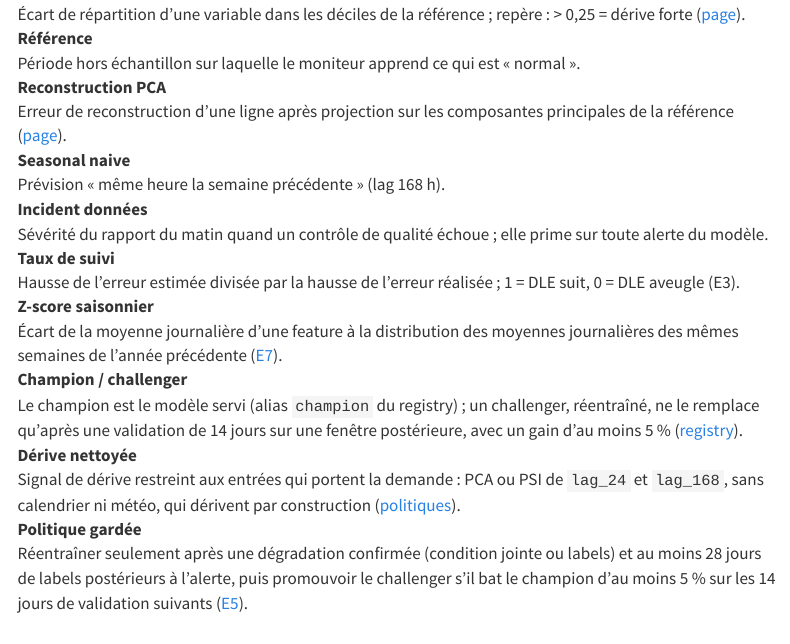
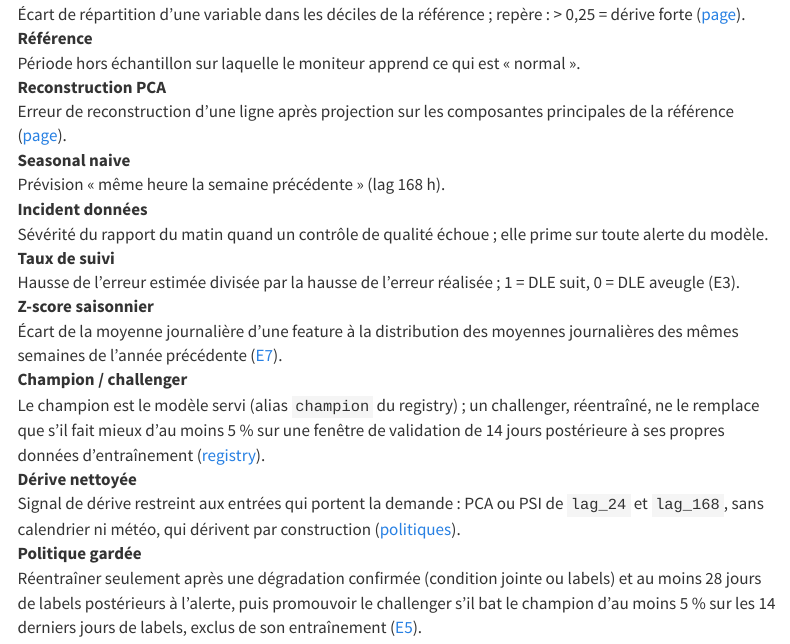
Before and after one commit to gwils28/zonefleet-observability, a Quarto document (site/glossaire.qmd): the page in a window 1100 px wide, from 1000 px down. Rendered offline with R 4.5, knitr and Pandoc in place of Quarto, with nearby package versions; menus at the side of the page are left out.

Commit message:
fix(glossaire): fenêtre de validation décrite comme dans E5

```diff
--- a/site/glossaire.qmd
+++ b/site/glossaire.qmd
@@ -87,8 +87,9 @@ description: "Les termes du projet, définis une fois."
 
 **Champion / challenger**
 : Le champion est le modèle servi (alias `champion` du registry) ; un challenger,
-  réentraîné, ne le remplace qu'après une validation de 14 jours sur une fenêtre
-  postérieure, avec un gain d'au moins 5 % ([registry](mlops/mlflow.qmd)).
+  réentraîné, ne le remplace que s'il fait mieux d'au moins 5 % sur une fenêtre de
+  validation de 14 jours postérieure à ses propres données d'entraînement
+  ([registry](mlops/mlflow.qmd)).
 
 **Dérive nettoyée**
 : Signal de dérive restreint aux entrées qui portent la demande : PCA ou PSI de `lag_24`
@@ -98,5 +99,5 @@ description: "Les termes du projet, définis une fois."
 **Politique gardée**
 : Réentraîner seulement après une dégradation confirmée (condition jointe ou labels) et
   au moins 28 jours de labels postérieurs à l'alerte, puis promouvoir le challenger s'il
-  bat le champion d'au moins 5 % sur les 14 jours de validation suivants
-  ([E5](experiences/e5-reentrainement.qmd)).
+  bat le champion d'au moins 5 % sur les 14 derniers jours de labels, exclus de son
+  entraînement ([E5](experiences/e5-reentrainement.qmd)).
```
